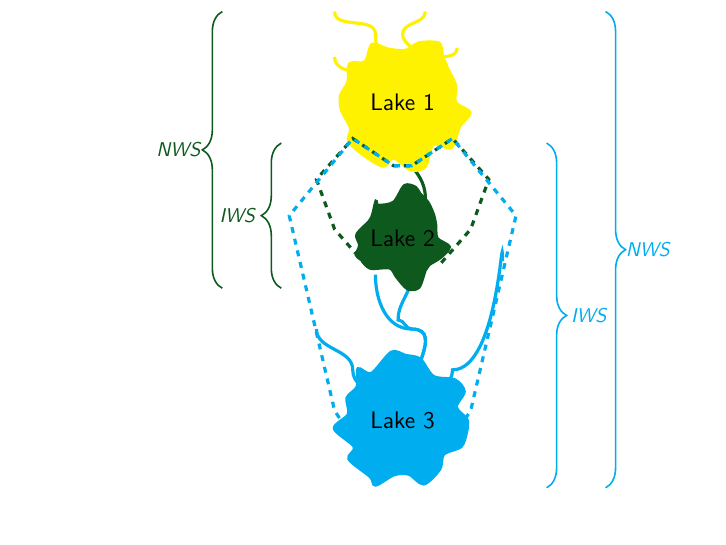
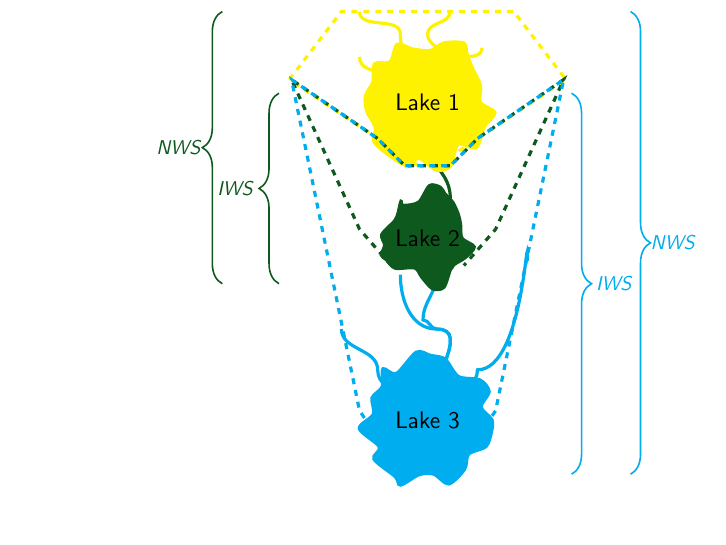
Before and after one commit to jsta/tikz-lake-fig, LaTeX slides (main.tex, which reads beamer-lake-fig.tex): page 9 of 9. Compiled offline with pdfLaTeX.

Commit message:
add parent lake iws

```diff
--- a/beamer-lake-fig.tex
+++ b/beamer-lake-fig.tex
@@ -740,38 +740,49 @@
       \node at (0, 7) {Lake 1};
 
       % iws
+      \draw[yellow,ultra thick,dashed] %
+      (-0.2, 5.6) to %
+      (-1.1, 6.2) to %
+      (-3.05, 7.5) to %
+      (-1.9, 9) to %
+      (1.9, 9) to %
+      (3.05, 7.5) to %
+      (1.1, 6.2) to %
+      (0.2, 5.6);
+
       \draw[darkgreen,ultra thick,dashed] %
       (-0.8, 3.4) to %
       (-1.5, 4.2) to %
-      (-1.9, 5.3) to %
+      (-3, 7.5) to %
       (-1.1, 6.2) to %
-      (-0.2, 5.6) to (0.2, 5.6) to%
+      (-0.5, 5.6) to (0.5, 5.6) to%
       (1.1, 6.2) to %
-      (1.9, 5.3) to %
+      (3, 7.5) to %
       (1.5, 4.2) to %
       (0.8, 3.4);
 
       \draw[cyan,ultra thick,dashed] %
       (-1.1,-0.4) to %
       (-1.5, 0.2) to %
-      (-2.5, 4.5) to %
+      (-3, 7.5) to %
       (-1.1, 6.2) to %
-      (-0.2, 5.6) to (0.2, 5.6) to %
+      (-0.5, 5.6) to (0.5, 5.6) to %
       (1.1, 6.2) to %
-      (2.5, 4.5) to %
+      (3, 7.5) to %
       (1.5, 0.2) to (1.1, -0.4);
 
       \draw [cyan, thick, decorate, decoration={brace,amplitude=10pt,mirror,raise=4pt},yshift=0pt]
-      (3,-1.5) -- (3,6.1) node [cyan,midway,xshift=0.9cm] {\footnotesize
+      (3,-1.2) -- (3,7.2) node [cyan,midway,xshift=0.9cm] {\footnotesize
       $IWS$};
       \draw [cyan, thick, decorate,decoration={brace,amplitude=10pt,mirror,raise=4pt},yshift=0pt]
-      (4.3,-1.5) -- (4.3,9) node [cyan,midway,xshift=0.9cm] {\footnotesize
+      (4.3,-1.2) -- (4.3,9) node [cyan,midway,xshift=0.9cm] {\footnotesize
       $NWS$};
+
       \draw [darkgreen, thick, decorate, decoration={brace,amplitude=10pt,raise=4pt},yshift=0pt]
-      (-2.5,2.9) -- (-2.5,6.1) node [darkgreen,midway,xshift=-0.9cm, align=left] {\footnotesize
+      (-3.1,3) -- (-3.1,7.2) node [darkgreen,midway,xshift=-0.9cm, align=left] {\footnotesize
       $IWS$};
       \draw [darkgreen, thick, decorate, decoration={brace,amplitude=10pt,raise=4pt},yshift=0pt]
-      (-3.8,2.9) -- (-3.8,9) node [darkgreen,midway,xshift=-0.9cm, align=left] {\footnotesize
+      (-4.35,3) -- (-4.35,9) node [darkgreen,midway,xshift=-0.9cm, align=left] {\footnotesize
       $NWS$};
     \end{tikzpicture}
   \end{column}
```
Also changed, not shown: main.pdf.
